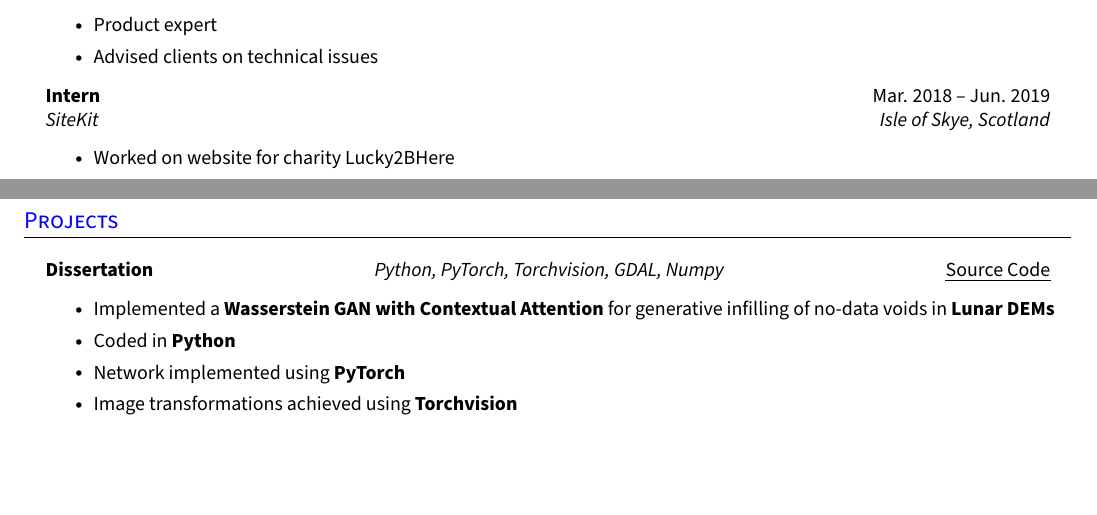
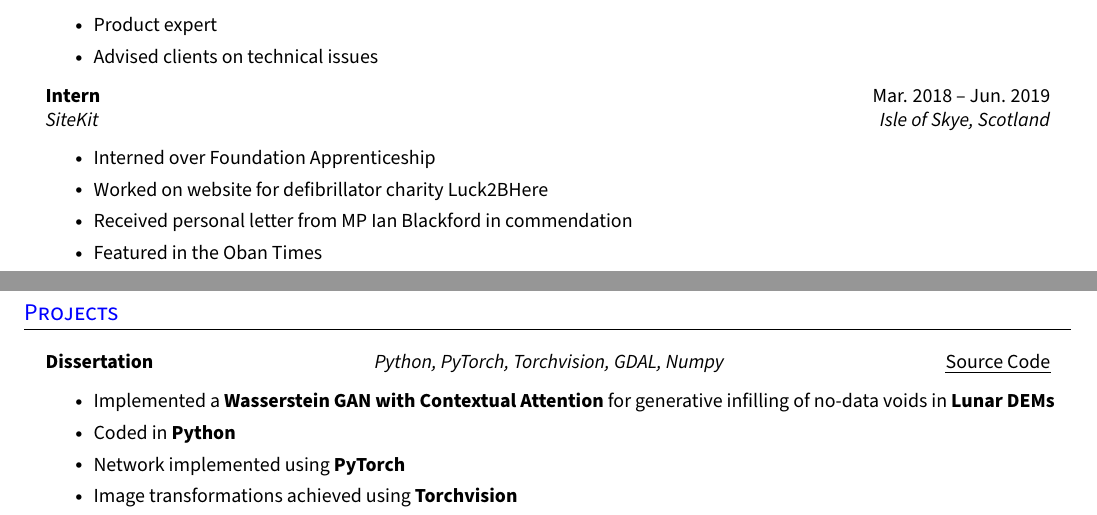
Before and after one commit to struan-robertson/cv, a LaTeX CV (cv.tex): two parts of pages 1 and 2 of 2, joined at a grey line, cut so that both start at the same text, the shorter picture padded with empty space. Compiled offline with pdfLaTeX.

Commit message:
Add more detail to SiteKit work

```diff
--- a/cv.tex
+++ b/cv.tex
@@ -13,7 +13,7 @@
 %------------PACKAGES----------------
 \documentclass[a4paper,11pt]{article}
 
-\usepackage{verbatim} % reimplements the "verbatim" and "verbatim*" environments
+\usepackage{verbatim} % re-implements the "verbatim" and "verbatim*" environments
 
 \usepackage{titlesec} % provides an interface to sectioning commands i.e. custom elements
 
@@ -270,7 +270,10 @@
   \resumeQuadHeading{Intern}{Mar. 2018 -- Jun. 2019}
   {SiteKit}{Isle of Skye, Scotland}
     \resumeItemListStart{}
-      \resumeItem{Worked on website for charity Lucky2BHere}
+      \resumeItem{Interned over Foundation Apprenticeship}
+      \resumeItem{Worked on website for defibrillator charity Luck2BHere}
+      \resumeItem{Received personal letter from MP Ian Blackford in commendation}
+      \resumeItem{Featured in the Oban Times}
     \resumeItemListEnd{}
 
 \resumeHeadingListEnd{}
```
Also changed, not shown: cv.tex (2 more changed lines).
